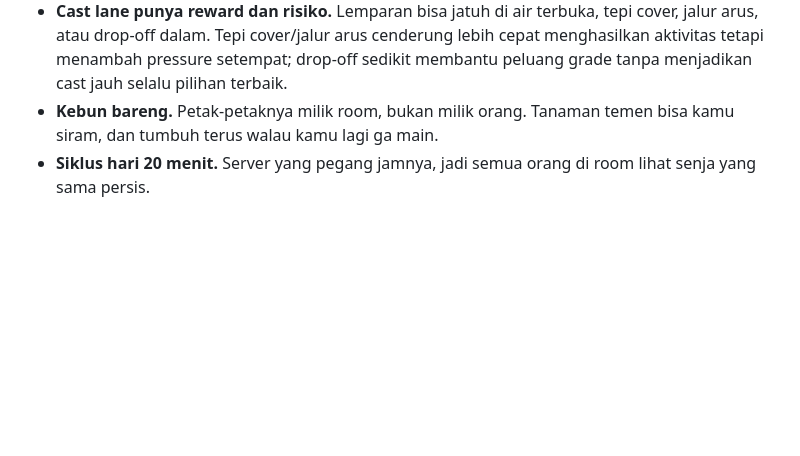
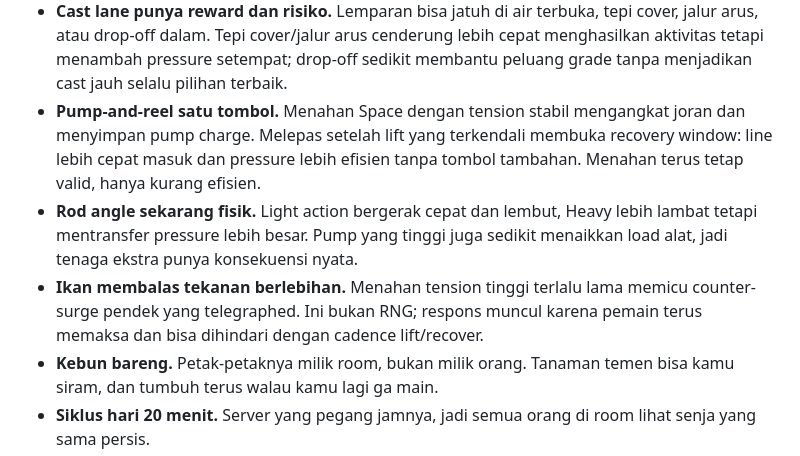
Before and after one commit to mancing-senja/senja, a Markdown page: README.md, the part around the change. GitHub-like rendering; blank space fills up the shorter version.

Commit message:
docs: explain pump reel and fish pressure response

```diff
--- a/README.md
+++ b/README.md
@@ -157,6 +157,16 @@ layar yang pakai display scaling.
   lebih cepat menghasilkan aktivitas tetapi menambah pressure setempat;
   drop-off sedikit membantu peluang grade tanpa menjadikan cast jauh selalu
   pilihan terbaik.
+- **Pump-and-reel satu tombol.** Menahan Space dengan tension stabil mengangkat
+  joran dan menyimpan pump charge. Melepas setelah lift yang terkendali membuka
+  recovery window: line lebih cepat masuk dan pressure lebih efisien tanpa
+  tombol tambahan. Menahan terus tetap valid, hanya kurang efisien.
+- **Rod angle sekarang fisik.** Light action bergerak cepat dan lembut, Heavy
+  lebih lambat tetapi mentransfer pressure lebih besar. Pump yang tinggi juga
+  sedikit menaikkan load alat, jadi tenaga ekstra punya konsekuensi nyata.
+- **Ikan membalas tekanan berlebihan.** Menahan tension tinggi terlalu lama
+  memicu counter-surge pendek yang telegraphed. Ini bukan RNG; respons muncul
+  karena pemain terus memaksa dan bisa dihindari dengan cadence lift/recover.
 - **Kebun bareng.** Petak-petaknya milik room, bukan milik orang. Tanaman
   temen bisa kamu siram, dan tumbuh terus walau kamu lagi ga main.
 - **Siklus hari 20 menit.** Server yang pegang jamnya, jadi semua orang di
```
